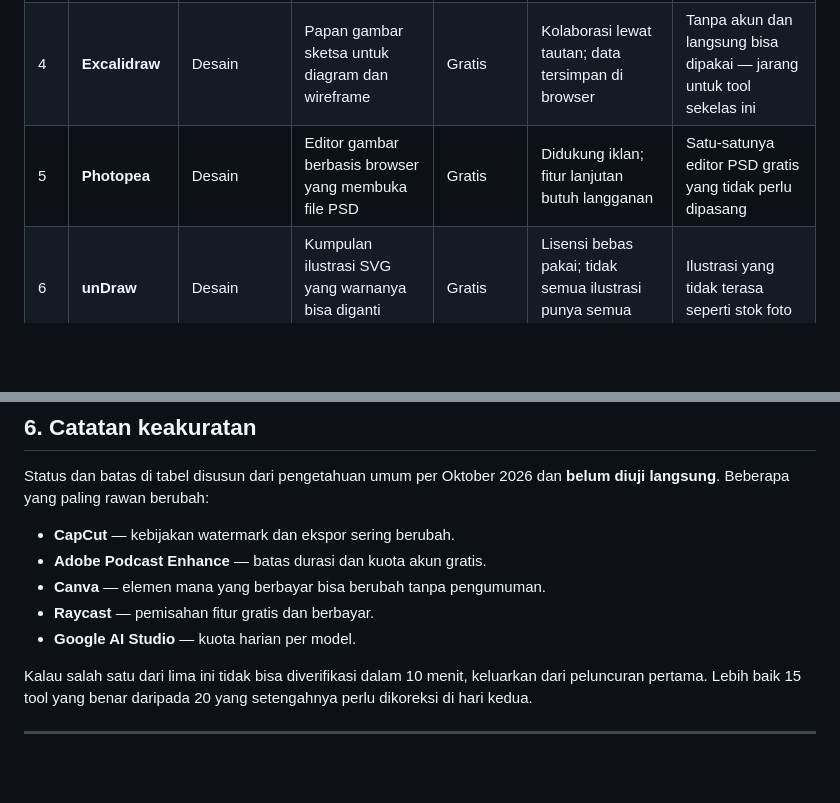
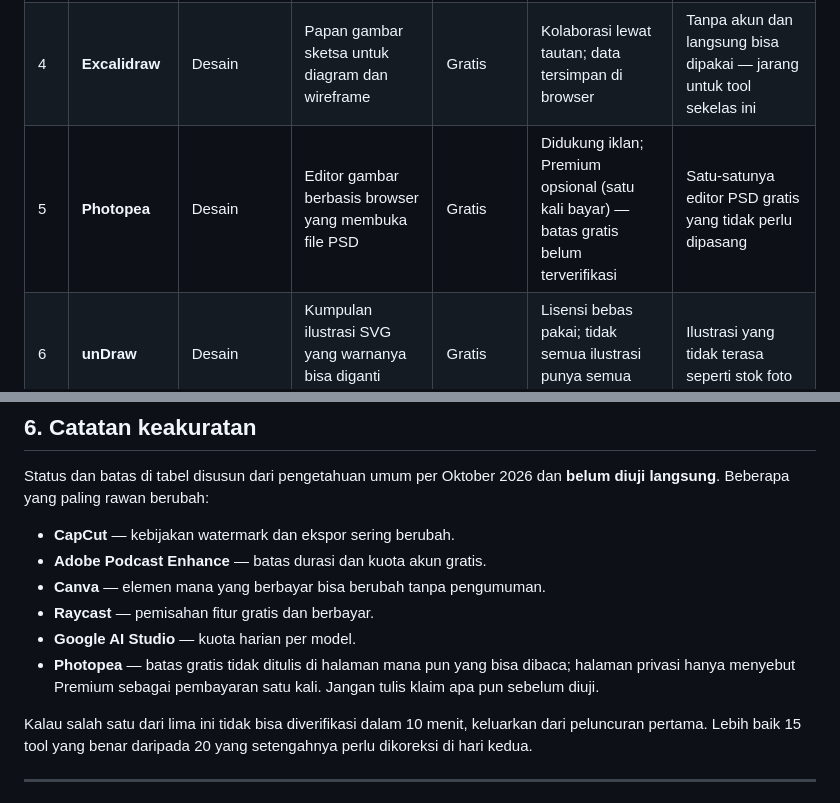
Before and after one commit to fanioz/gudangtool, a Markdown page: docs/05-seed-tools.md, 2 parts joined by grey strips. Drawn GitHub-style; blank space fills up the shorter version.

Commit message:
content: kunci daftar 15 tool Desain dan koreksi klaim Photopea
Tiket 02 selesai: 15 tool dengan cakupan pekerjaan berbeda-beda.
Klaim Photopea di seed tidak didukung halaman vendor mana pun,
diganti dengan pernyataan yang benar dan masuk daftar belum terverifikasi.

Co-Authored-By: Claude Code <noreply@anthropic.com>

```diff
--- a/docs/05-seed-tools.md
+++ b/docs/05-seed-tools.md
@@ -30,7 +30,7 @@ Sebuah tool masuk daftar hanya kalau memenuhi kelima syarat ini:
 | 2 | **ChatGPT** | AI | Asisten percakapan untuk menulis, meringkas, dan menjelaskan | Freemium | Model terbaru punya kuota pesan harian; sisanya jatuh ke model lebih kecil | Standar pembanding untuk hampir semua tugas teks |
 | 3 | **Hugging Face** | AI | Repositori model dan demo AI yang bisa dicoba di browser | Gratis | Sebagian demo butuh antrean atau GPU berbayar | Tempat mencoba model baru sebelum tool komersial menyalinnya |
 | 4 | **Excalidraw** | Desain | Papan gambar sketsa untuk diagram dan wireframe | Gratis | Kolaborasi lewat tautan; data tersimpan di browser | Tanpa akun dan langsung bisa dipakai — jarang untuk tool sekelas ini |
-| 5 | **Photopea** | Desain | Editor gambar berbasis browser yang membuka file PSD | Gratis | Didukung iklan; fitur lanjutan butuh langganan | Satu-satunya editor PSD gratis yang tidak perlu dipasang |
+| 5 | **Photopea** | Desain | Editor gambar berbasis browser yang membuka file PSD | Gratis | Didukung iklan; Premium opsional (satu kali bayar) — batas gratis belum terverifikasi | Satu-satunya editor PSD gratis yang tidak perlu dipasang |
 | 6 | **unDraw** | Desain | Kumpulan ilustrasi SVG yang warnanya bisa diganti sebelum diunduh | Gratis | Lisensi bebas pakai; tidak semua ilustrasi punya semua gaya | Ilustrasi yang tidak terasa seperti stok foto |
 | 7 | **HandBrake** | Video | Mengubah format dan mengecilkan ukuran video | Gratis | Perlu dipasang; antarmuka cukup teknis | Transcoder yang dipakai profesional, gratis dan open source |
 | 8 | **Shotcut** | Video | Editor video non-linear untuk potong, gabung, dan ekspor | Gratis | Perlu dipasang; belajar awalnya cukup curam | Editor lengkap tanpa watermark dan tanpa akun |
@@ -105,6 +105,7 @@ Status dan batas di tabel disusun dari pengetahuan umum per Oktober 2026 dan **b
 - **Canva** — elemen mana yang berbayar bisa berubah tanpa pengumuman.
 - **Raycast** — pemisahan fitur gratis dan berbayar.
 - **Google AI Studio** — kuota harian per model.
+- **Photopea** — batas gratis tidak ditulis di halaman mana pun yang bisa dibaca; halaman privasi hanya menyebut Premium sebagai pembayaran satu kali. Jangan tulis klaim apa pun sebelum diuji.
 
 Kalau salah satu dari lima ini tidak bisa diverifikasi dalam 10 menit, keluarkan dari peluncuran pertama. Lebih baik 15 tool yang benar daripada 20 yang setengahnya perlu dikoreksi di hari kedua.
 
```
Also changed, not shown: .scratch/launch-stage-0/map.md (+1 -0 lines), 1 other file.
